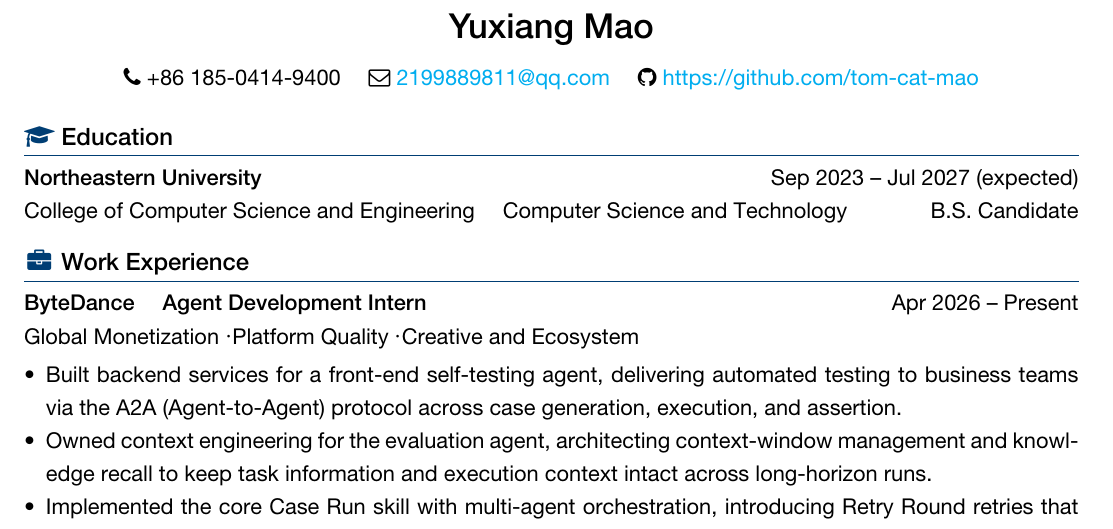
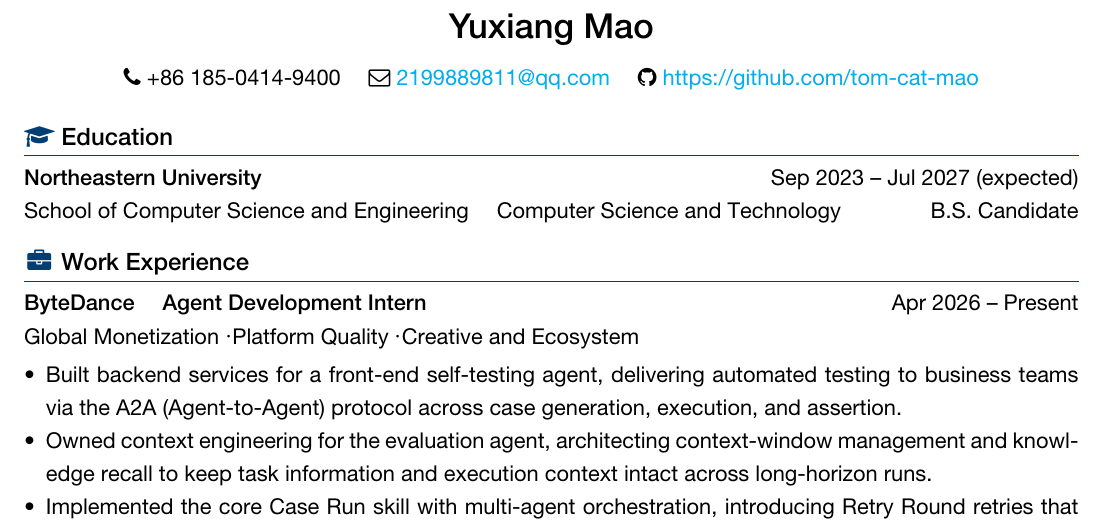
Before and after one commit to tom-cat-mao/myResume, a LaTeX CV (resume-en.tex, which reads body-en.tex): part of the page, cut so that both start at the same text. Compiled offline with XeLaTeX; a missing font is replaced by an installed copy or a similar font.

Commit message:
use official college name: School of Computer Science and Engineering

```diff
--- a/body-en.tex
+++ b/body-en.tex
@@ -1,6 +1,6 @@
 \logosection{\faGraduationCap}{Education}
 \datedline{\textbf{Northeastern University}}{Sep 2023 -- Jul 2027 (expected)}
-College of Computer Science and Engineering \quad Computer Science and Technology \hfill B.S. Candidate
+School of Computer Science and Engineering \quad Computer Science and Technology \hfill B.S. Candidate
 
 \logosection{\faBriefcase}{Work Experience}
 \datedline{\textbf{ByteDance \quad Agent Development Intern}}{Apr 2026 -- Present}
```
